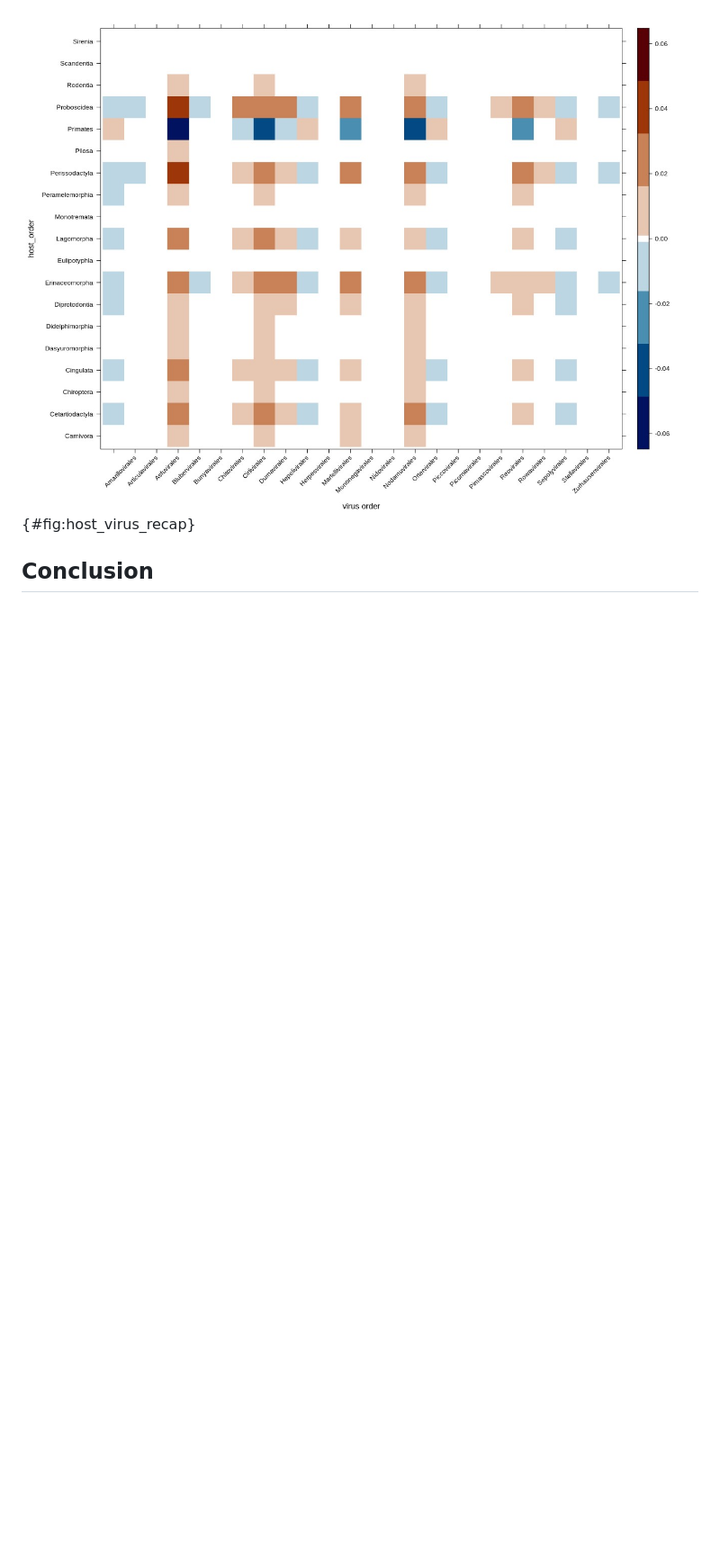
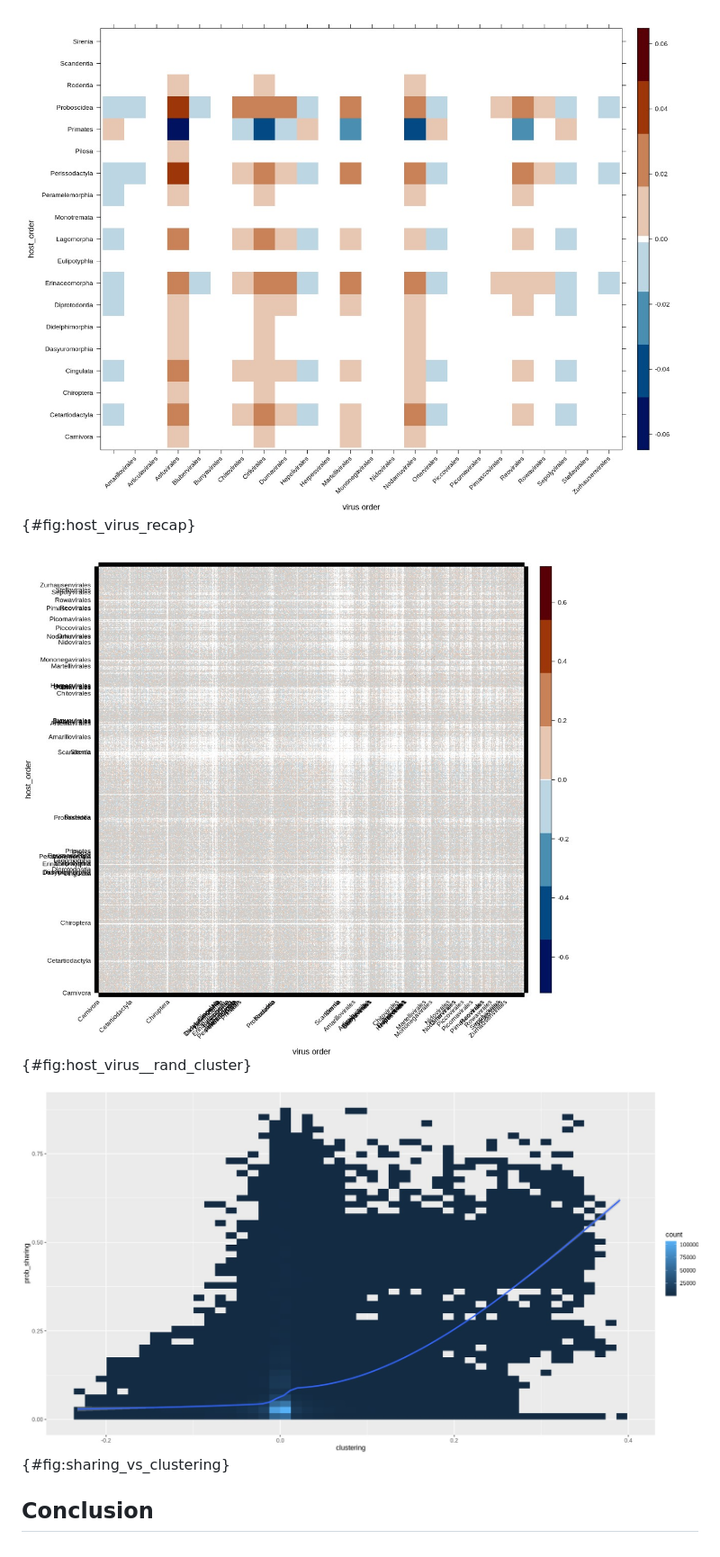
Before and after one commit to GhMathis/edge_importance_ntw, a Markdown page: README.md, the part around the change printed below. Shown: that part at 90% size. Drawn GitHub-style; pictures changed too: figures/host_virus__rand_cluster.jpg (added), figures/sharing_vs_clustering.jpg (added); blank space fills up the shorter version.

Commit message:
:pen: :art: method writing and new figure

```diff
--- a/README.md
+++ b/README.md
@@ -130,4 +146,8 @@ levelplot(delta_G, ylab = "node", xlab ="node",col.regions = rev(matlab.like(16)
 
-![Figure 5](figures/host_virus_recap.jpg){#fig:host_virus_recap}
+![Figure 7 : Host-Virus recap (with median of cluster value for each order)](figures/host_virus_recap.jpg){#fig:host_virus_recap}
+
+![Figure 8 : Global matrix of clustering communicability, with random edges connection. Number of edges for each nodes (Host and virus) is concerved. X and Y are ordered the same way as fig. 1](figures/host_virus__rand_cluster.jpg){#fig:host_virus__rand_cluster}
+
+![Figure 9 : comparison with Albery sharing metric.](figures/sharing_vs_clustering.jpg){#fig:sharing_vs_clustering}
 
 ## Conclusion
```
Also changed, not shown: other parts of README.md (+36 -20 lines).
